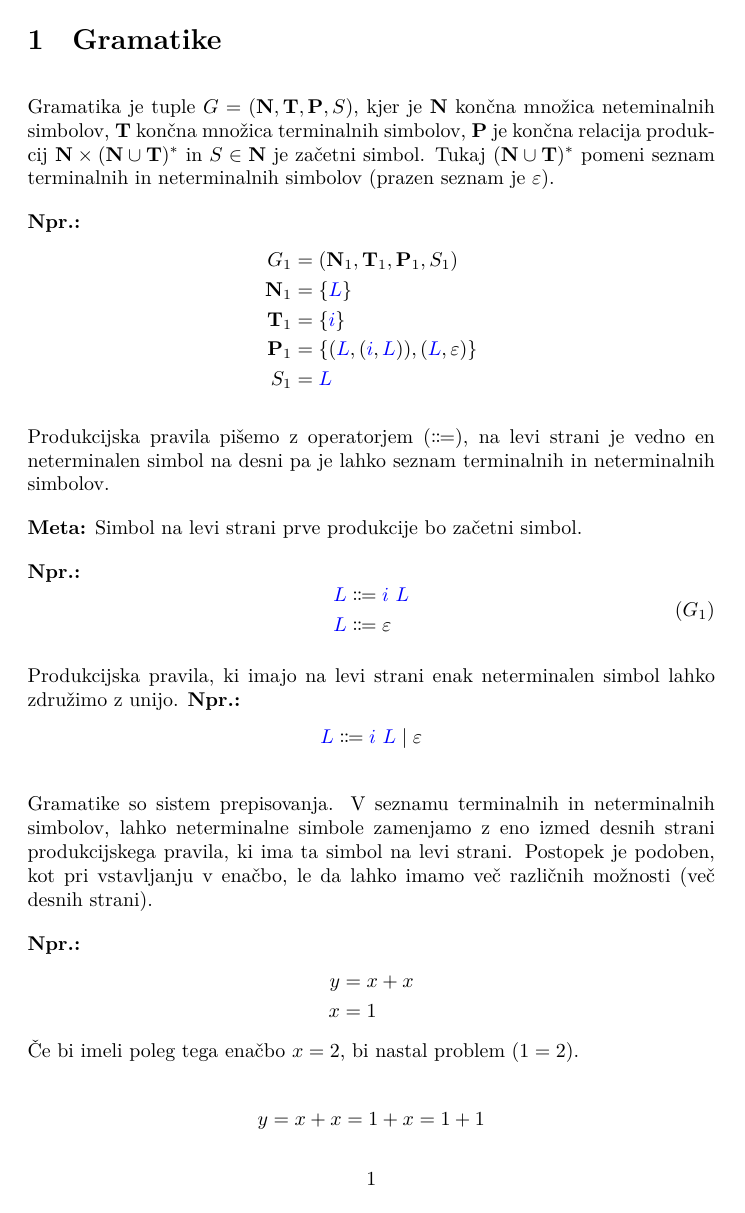
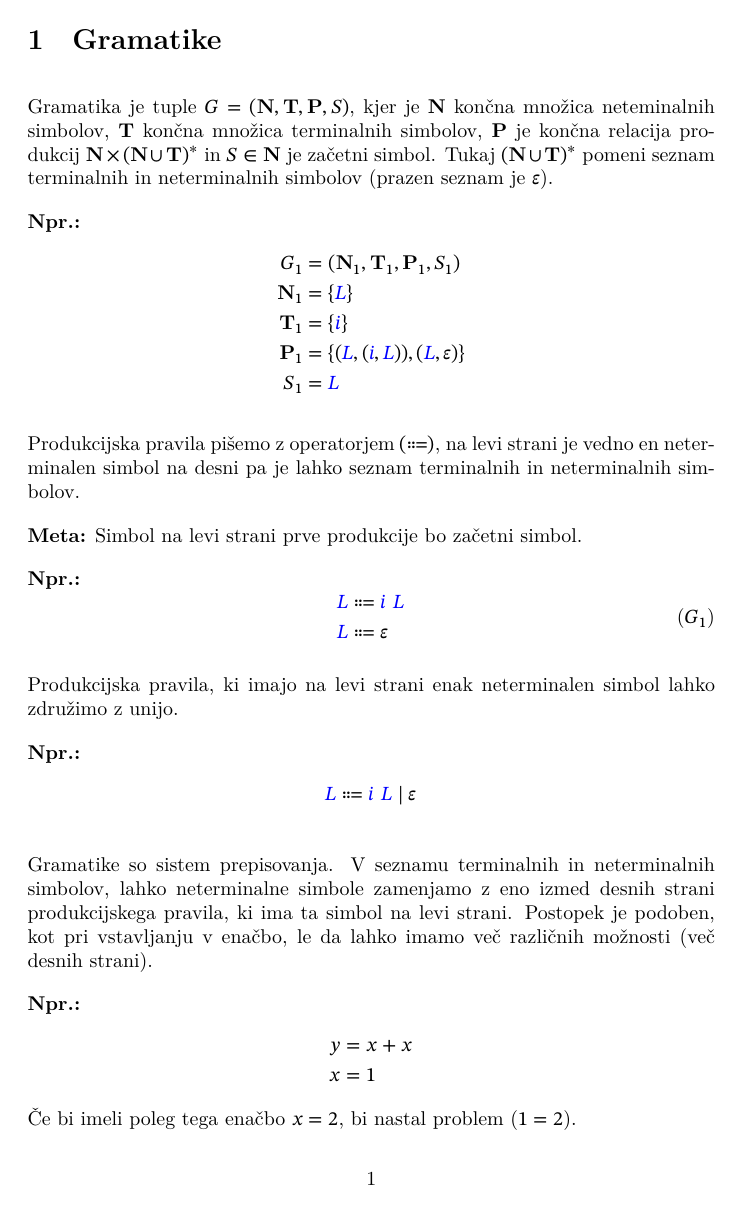
Before and after one commit to brokenpylons/LL, a LaTeX document (src/paper.tex): page 1 of 15. Compiled offline with XeLaTeX.

Commit message:
Stylistic changes

```diff
--- a/src/paper.tex
+++ b/src/paper.tex
@@ -1,13 +1,16 @@
 \documentclass{article}
 \setlength{\parindent}{0pt}
 \setlength{\parskip}{1em}
+\usepackage{unicode-math}
+%\setmainfont{XITS}
+\setmathfont{STIX Two Math}
 
 \usepackage{biblatex}
 \addbibresource{references.bib}
 
 \usepackage{xcolor}
 \usepackage{amsmath}
-\usepackage{amssymb}
+%\usepackage{amssymb}
 \usepackage{listings}
 
 \DeclareMathOperator{\acc}{value}
@@ -21,9 +24,9 @@
 
 \newcommand{\Ex}{\textbf{Npr.:}\ }
 \newcommand{\Special}[1]{\textbf{#1}}
-\newcommand{\FIRST}{\textsc{FIRST}}
-\newcommand{\FOLLOW}{\textsc{FOLLOW}}
-\newcommand{\EOF}{\textsc{EOF}}
+\newcommand{\FIRST}{\textsc{first}}
+\newcommand{\FOLLOW}{\textsc{follow}}
+\newcommand{\EOF}{\textsc{eof}}
 \newcommand{\Set}[1]{\mathbf{#1}}
 \newcommand{\Symbol}[1]{\textcolor{blue}{#1}}
 \newcommand{\Grammar}{G}
@@ -38,7 +41,7 @@
 \newcommand{\Powerset}[1]{\mathcal{P}(#1)}
 \newcommand{\Str}[1]{\text{\textquotedbl\texttt{#1}\textquotedbl}}
 \newcommand{\Char}[1]{\texttt{#1}}
-\newcommand{\Arrow}{\Coloneqq}
+\newcommand{\Arrow}{\Coloneq}
 \newcommand{\Derive}{\Rightarrow}
 \newcommand{\DeriveStar}{\xRightarrow{\ast}}
 \newcommand{\DerivePlus}{\xRightarrow{+}}
```
Also changed, not shown: src/paper.tex (3 more changed lines).
